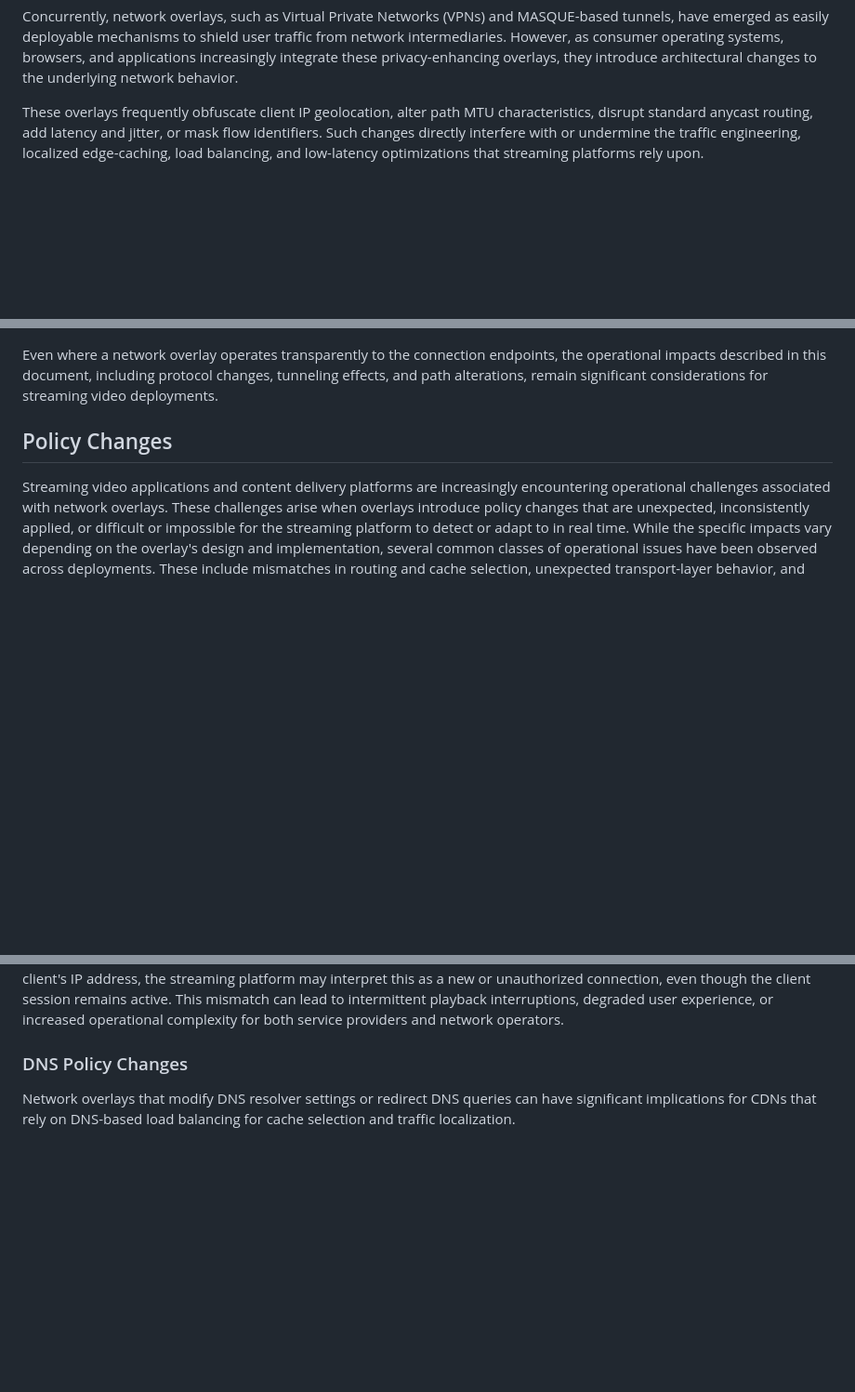
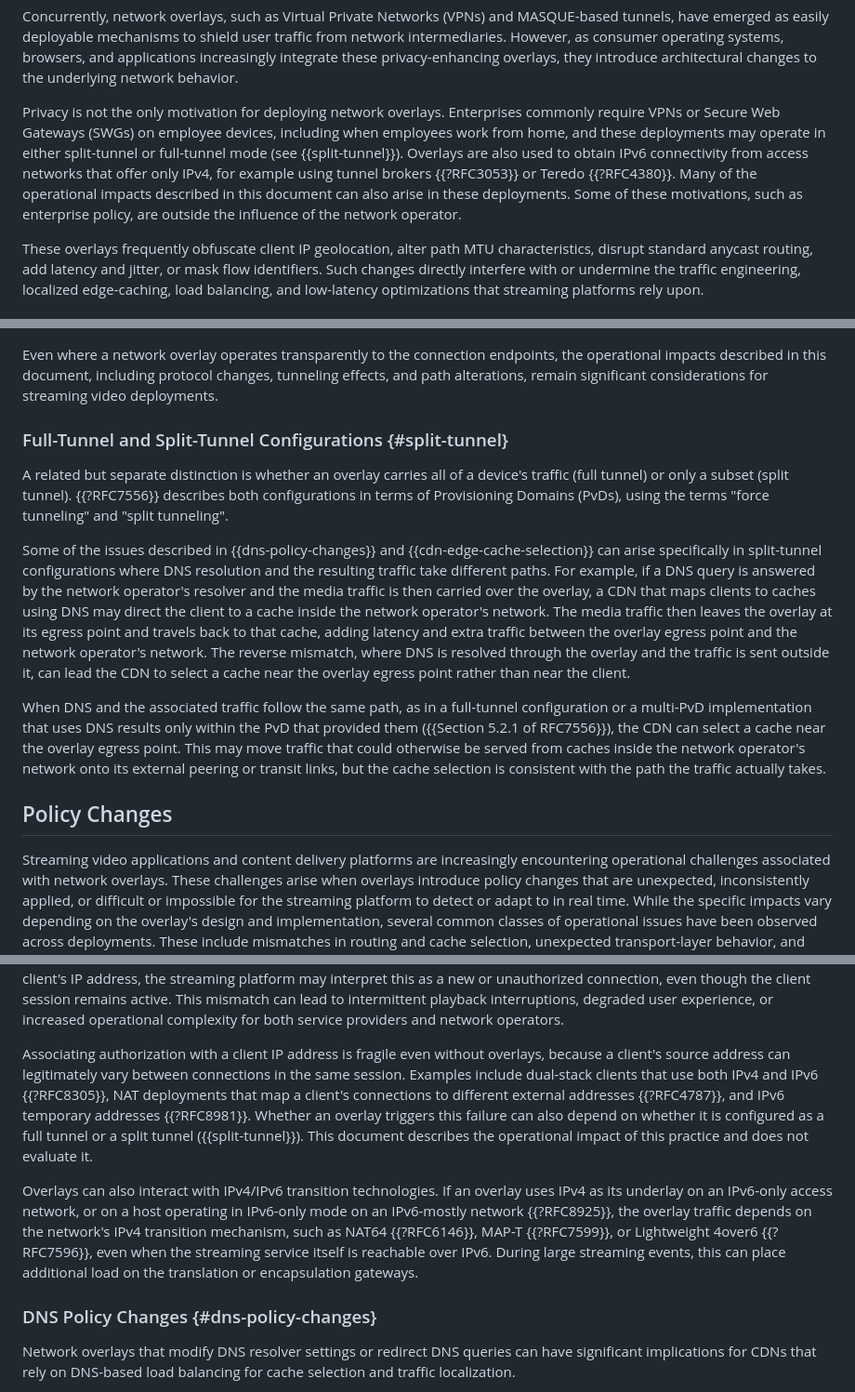
Before and after one commit to ietf-wg-mops/draft-ietf-mops-network-overlay-impacts, a Markdown page: draft-ietf-mops-network-overlay-impacts.md, 3 parts joined by grey strips. Shown at 93% size. GitHub-like rendering; blank space fills up the shorter version.

Commit message:
Add full-tunnel/split-tunnel and address-related text (#25)

```diff
--- a/draft-ietf-mops-network-overlay-impacts.md
+++ b/draft-ietf-mops-network-overlay-impacts.md
@@ -125,6 +125,17 @@ to shield user traffic from network intermediaries. However, as consumer
 operating systems, browsers, and applications increasingly integrate
 these privacy-enhancing overlays, they introduce architectural changes
 to the underlying network behavior.
+
+Privacy is not the only motivation for deploying network overlays.
+Enterprises commonly require VPNs or Secure Web Gateways (SWGs) on
+employee devices, including when employees work from home, and these
+deployments may operate in either split-tunnel or full-tunnel mode
+(see {{split-tunnel}}). Overlays are also used to obtain IPv6
+connectivity from access networks that offer only IPv4, for example
+using tunnel brokers {{?RFC3053}} or Teredo {{?RFC4380}}. Many of the
+operational impacts described in this document can also arise in
+these deployments. Some of these motivations, such as enterprise
+policy, are outside the influence of the network operator.
 
 These overlays frequently obfuscate client IP geolocation, alter path
 MTU characteristics, disrupt standard anycast routing, add latency and
@@ -277,6 +288,37 @@ connection endpoints, the operational impacts described in this
 document, including protocol changes, tunneling effects, and path
 alterations, remain significant considerations for streaming video
 deployments.
+
+### Full-Tunnel and Split-Tunnel Configurations {#split-tunnel}
+
+A related but separate distinction is whether an overlay carries all
+of a device's traffic (full tunnel) or only a subset (split tunnel).
+{{?RFC7556}} describes both configurations in terms of Provisioning
+Domains (PvDs), using the terms "force tunneling" and "split
+tunneling".
+
+Some of the issues described in {{dns-policy-changes}} and
+{{cdn-edge-cache-selection}} can arise specifically in split-tunnel
+configurations where DNS resolution and the resulting traffic take
+different paths. For example, if a DNS query is answered by the
+network operator's resolver and the media traffic is then carried
+over the overlay, a CDN that maps clients to caches using DNS may
+direct the client to a cache inside the network operator's network.
+The media traffic then leaves the overlay at its egress point and
+travels back to that cache, adding latency and extra traffic between
+the overlay egress point and the network operator's network. The
+reverse mismatch, where DNS is resolved through the overlay and the
+traffic is sent outside it, can lead the CDN to select a cache near
+the overlay egress point rather than near the client.
+
+When DNS and the associated traffic follow the same path, as in a
+full-tunnel configuration or a multi-PvD implementation that uses
+DNS results only within the PvD that provided them
+({{Section 5.2.1 of RFC7556}}), the CDN can select a cache near the
+overlay egress point. This may move traffic that could otherwise be
+served from caches inside the network operator's network onto its
+external peering or transit links, but the cache selection is
+consistent with the path the traffic actually takes.
 
 ## Policy Changes
 
@@ -456,7 +498,28 @@ active. This mismatch can lead to intermittent playback
 interruptions, degraded user experience, or increased operational
 complexity for both service providers and network operators.
 
-### DNS Policy Changes
+Associating authorization with a client IP address is fragile even
+without overlays, because a client's source address can legitimately
+vary between connections in the same session. Examples include
+dual-stack clients that use both IPv4 and IPv6 {{?RFC8305}}, NAT
+deployments that map a client's connections to different external
+addresses {{?RFC4787}}, and IPv6 temporary addresses {{?RFC8981}}.
+Whether an overlay triggers this failure can also depend on whether
+it is configured as a full tunnel or a split tunnel
+({{split-tunnel}}). This document describes the operational impact
+of this practice and does not evaluate it.
+
+Overlays can also interact with IPv4/IPv6 transition technologies.
+If an overlay uses IPv4 as its underlay on an IPv6-only access
+network, or on a host operating in IPv6-only mode on an IPv6-mostly
+network {{?RFC8925}}, the overlay traffic depends on the network's
+IPv4 transition mechanism, such as NAT64 {{?RFC6146}}, MAP-T
+{{?RFC7599}}, or Lightweight 4over6 {{?RFC7596}}, even when the
+streaming service itself is reachable over IPv6. During large
+streaming events, this can place additional load on the translation
+or encapsulation gateways.
+
+### DNS Policy Changes {#dns-policy-changes}
 
 Network overlays that modify DNS resolver settings or redirect DNS
 queries can have significant implications for CDNs that rely on
```
Also changed, not shown: other parts of draft-ietf-mops-network-overlay-impacts.md (+1 -1 lines).
